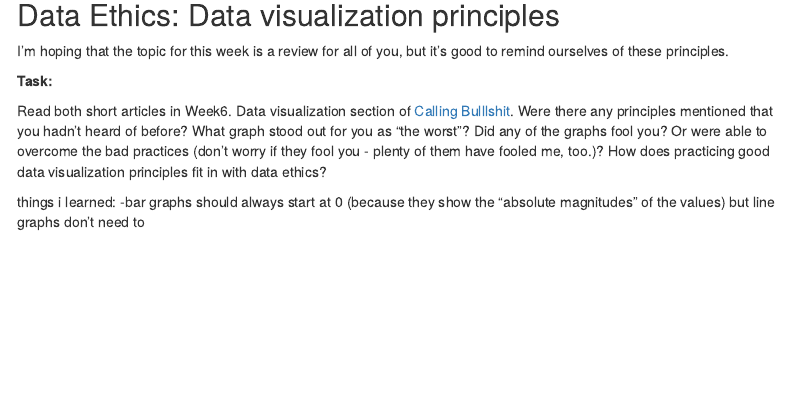
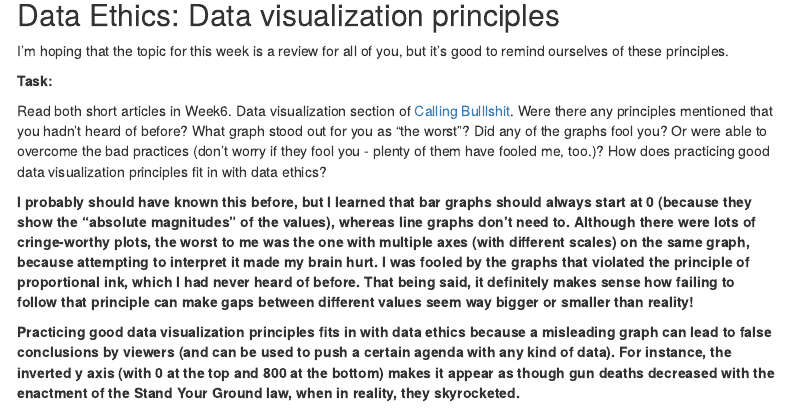
Before and after one commit to neelloc28/AdvancedDataSci-hw4, an R Markdown document (04_assignment.Rmd): the page in a window 1100 px wide, from 4240 px down. Rendered offline with R 4.5, knitr and Pandoc, with nearby package versions; some code elsewhere in the file could not run offline; menus at the side of the page are left out.

Commit message:
data ethics writeup

```diff
--- a/04_assignment.Rmd
+++ b/04_assignment.Rmd
@@ -241,5 +241,6 @@ I'm hoping that the topic for this week is a review for all of you, but it's goo
 
 Read both short articles in Week6. Data visualization section of [Calling Bulllshit](https://www.callingbullshit.org/syllabus.html#Visual). Were there any principles mentioned that you hadn't heard of before? What graph stood out for you as "the worst"? Did any of the graphs fool you? Or were able to overcome the bad practices (don't worry if they fool you - plenty of them have fooled me, too.)? How does practicing good data visualization principles fit in with data ethics?
 
-things i learned:
--bar graphs should always start at 0 (because they show the "absolute magnitudes" of the values) but line graphs don't need to
+**I probably should have known this before, but I learned that bar graphs should always start at 0 (because they show the "absolute magnitudes" of the values), whereas line graphs don't need to.  Although there were lots of cringe-worthy plots, the worst to me was the one with multiple axes (with different scales) on the same graph, because attempting to interpret it made my brain hurt.   I was fooled by the graphs that violated the principle of proportional ink, which I had never heard of before. That being said, it definitely makes sense how failing to follow that principle can make gaps between different values seem way bigger or smaller than reality!**
+
+**Practicing good data visualization principles fits in with data ethics because a misleading graph can lead to false conclusions by viewers (and can be used to push a certain agenda with any kind of data).  For instance, the inverted y axis (with 0 at the top and 800 at the bottom) makes it appear as though gun deaths decreased with the enactment of the Stand Your Ground law, when in reality, they skyrocketed.**
```
